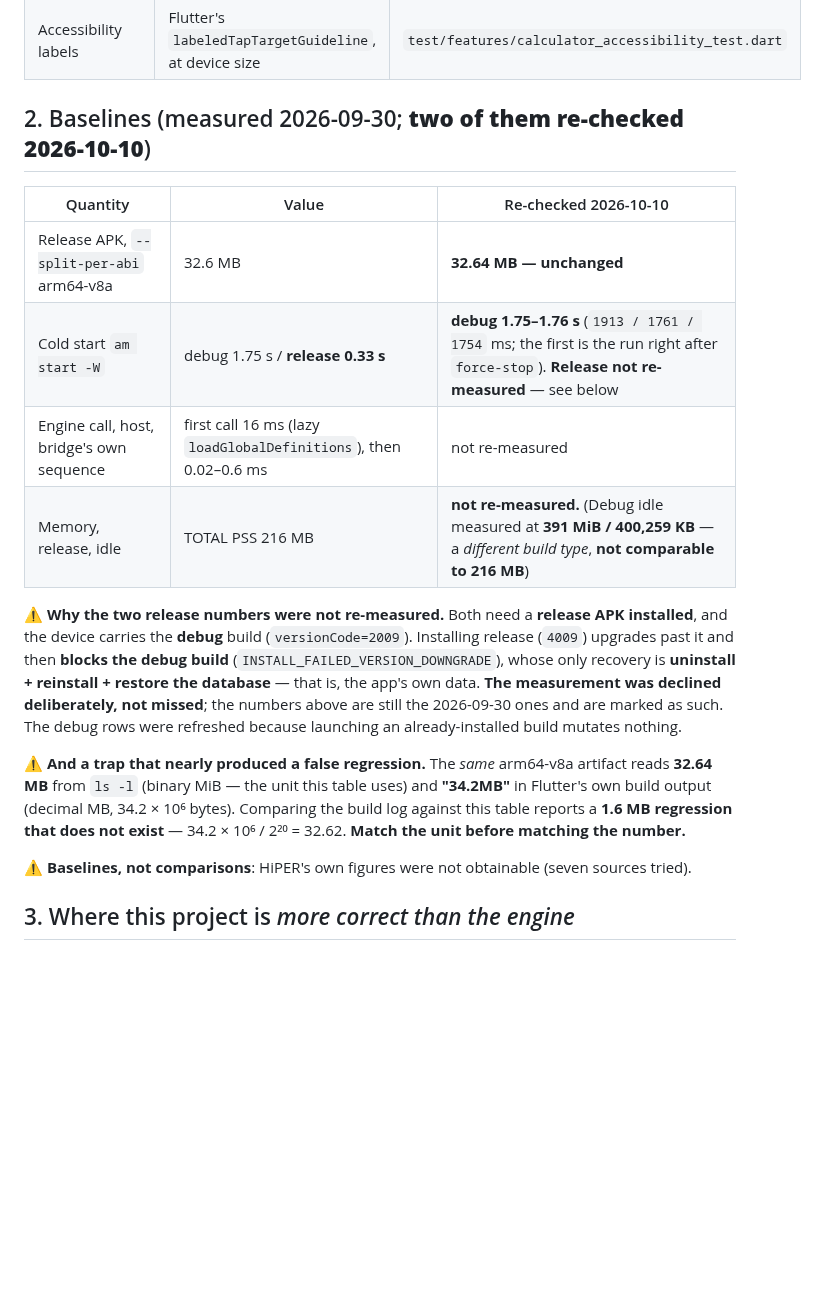
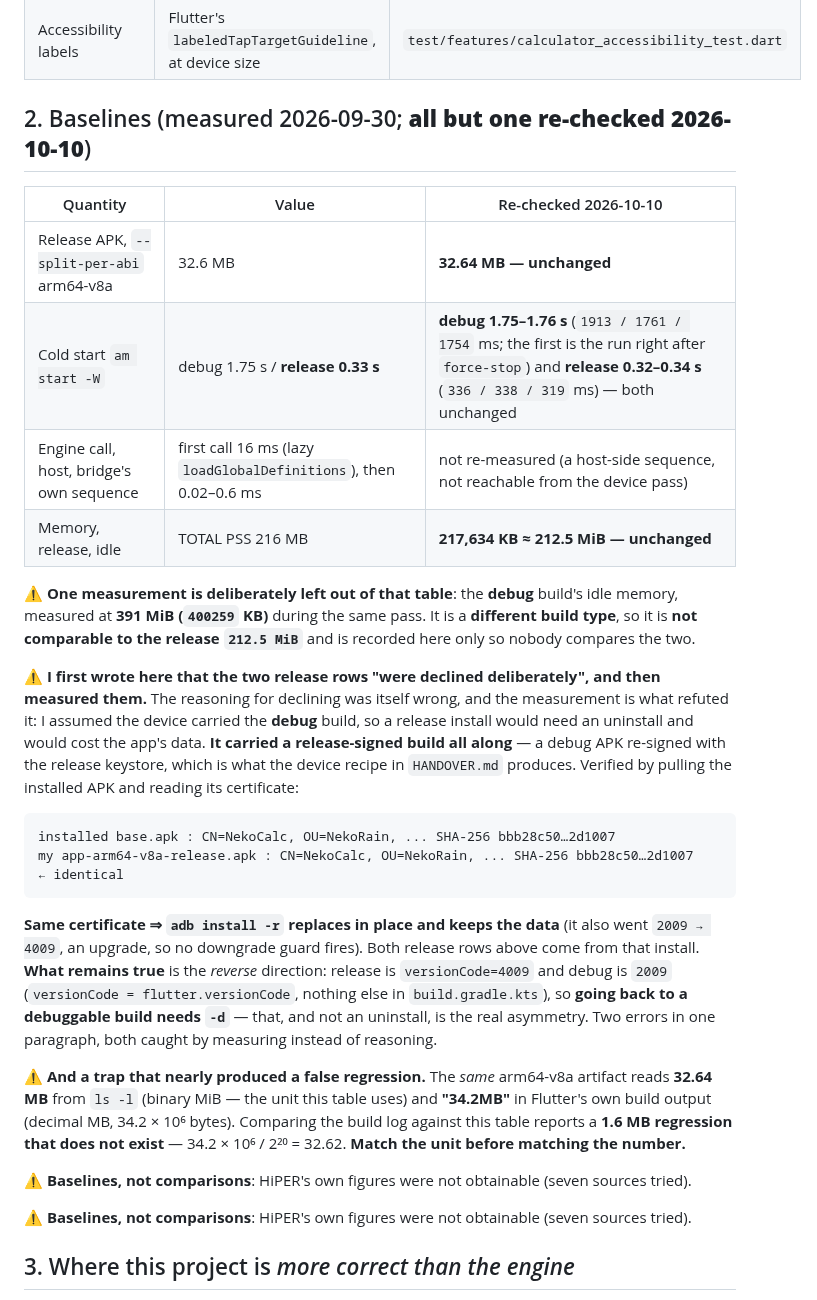
Before and after one commit to NekoRain404/NekoCalc, a Markdown page: docs/verification.md, the part around the change. GitHub-like rendering; blank space fills up the shorter version.

````diff
--- a/docs/verification.md
+++ b/docs/verification.md
@@ -14,26 +14,42 @@ The long-form measurements, engine probe logs and hand-over narrative live in
 | Tools reachable **on screen** | widget tests that open the tool and assert its output | `test/features/new_text_tools_screen_test.dart` |
 | Accessibility labels | Flutter's `labeledTapTargetGuideline`, at device size | `test/features/calculator_accessibility_test.dart` |
 
-## 2. Baselines (measured 2026-09-30; **two of them re-checked 2026-10-10**)
+## 2. Baselines (measured 2026-09-30; **all but one re-checked 2026-10-10**)
 
 | Quantity | Value | Re-checked 2026-10-10 |
 |---|---|---|
 | Release APK, `--split-per-abi` arm64-v8a | 32.6 MB | **32.64 MB — unchanged** |
-| Cold start `am start -W` | debug 1.75 s / **release 0.33 s** | **debug 1.75–1.76 s** (`1913 / 1761 / 1754` ms; the first is the run right after `force-stop`). **Release not re-measured** — see below |
-| Engine call, host, bridge's own sequence | first call 16 ms (lazy `loadGlobalDefinitions`), then 0.02–0.6 ms | not re-measured |
-| Memory, release, idle | TOTAL PSS 216 MB | **not re-measured.** (Debug idle measured at **391 MiB / 400,259 KB** — a *different build type*, **not comparable to 216 MB**) |
+| Cold start `am start -W` | debug 1.75 s / **release 0.33 s** | **debug 1.75–1.76 s** (`1913 / 1761 / 1754` ms; the first is the run right after `force-stop`) and **release 0.32–0.34 s** (`336 / 338 / 319` ms) — both unchanged |
+| Engine call, host, bridge's own sequence | first call 16 ms (lazy `loadGlobalDefinitions`), then 0.02–0.6 ms | not re-measured (a host-side sequence, not reachable from the device pass) |
+| Memory, release, idle | TOTAL PSS 216 MB | **217,634 KB ≈ 212.5 MiB — unchanged** |
 
-⚠️ **Why the two release numbers were not re-measured.** Both need a **release APK installed**, and the device
-carries the **debug** build (`versionCode=2009`). Installing release (`4009`) upgrades past it and then **blocks
-the debug build** (`INSTALL_FAILED_VERSION_DOWNGRADE`), whose only recovery is **uninstall + reinstall + restore
-the database** — that is, the app's own data. **The measurement was declined deliberately, not missed**; the
-numbers above are still the 2026-09-30 ones and are marked as such. The debug rows were refreshed because
-launching an already-installed build mutates nothing.
+⚠️ **One measurement is deliberately left out of that table**: the **debug** build's idle memory, measured at
+**391 MiB (`400259` KB)** during the same pass. It is a **different build type**, so it is **not comparable to
+the release `212.5 MiB`** and is recorded here only so nobody compares the two.
+
+⚠️ **I first wrote here that the two release rows "were declined deliberately", and then measured them.** The
+reasoning for declining was itself wrong, and the measurement is what refuted it: I assumed the device carried
+the **debug** build, so a release install would need an uninstall and would cost the app's data. **It carried a
+release-signed build all along** — a debug APK re-signed with the release keystore, which is what the device
+recipe in `HANDOVER.md` produces. Verified by pulling the installed APK and reading its certificate:
+
+```
+installed base.apk : CN=NekoCalc, OU=NekoRain, ... SHA-256 bbb28c50…2d1007
+my app-arm64-v8a-release.apk : CN=NekoCalc, OU=NekoRain, ... SHA-256 bbb28c50…2d1007   ← identical
+```
+
+**Same certificate ⇒ `adb install -r` replaces in place and keeps the data** (it also went `2009 → 4009`, an
+upgrade, so no downgrade guard fires). Both release rows above come from that install. **What remains true** is
+the *reverse* direction: release is `versionCode=4009` and debug is `2009` (`versionCode = flutter.versionCode`,
+nothing else in `build.gradle.kts`), so **going back to a debuggable build needs `-d`** — that, and not an
+uninstall, is the real asymmetry. Two errors in one paragraph, both caught by measuring instead of reasoning.
 
 ⚠️ **And a trap that nearly produced a false regression.** The *same* arm64-v8a artifact reads **32.64 MB** from
 `ls -l` (binary MiB — the unit this table uses) and **"34.2MB"** in Flutter's own build output (decimal MB,
 34.2 × 10⁶ bytes). Comparing the build log against this table reports a **1.6 MB regression that does not
 exist** — 34.2 × 10⁶ / 2²⁰ = 32.62. **Match the unit before matching the number.**
+
+⚠️ **Baselines, not comparisons**: HiPER's own figures were not obtainable (seven sources tried).
 
 ⚠️ **Baselines, not comparisons**: HiPER's own figures were not obtainable (seven sources tried).
 
````
